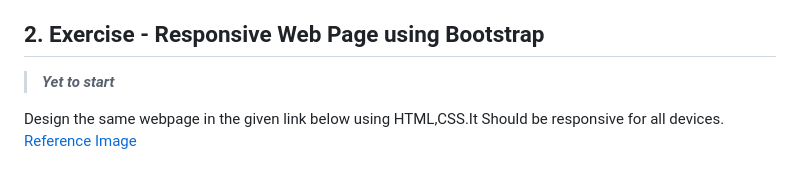
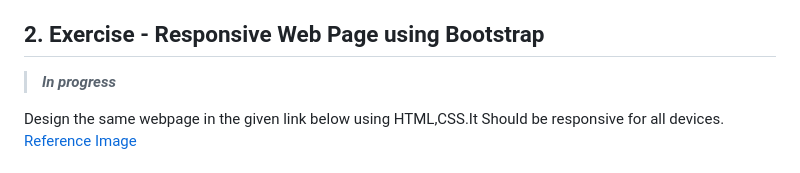
Before and after one commit to thewecas/html-Js-Exercise, a Markdown page: README.md, the part around the change. Rendered like a GitHub page.

```diff
--- a/README.md
+++ b/README.md
@@ -7,7 +7,7 @@ Design the same webpage in the given link below using HTML,CSS(Do not use Bootst
 [code](./1/)
 
 ## 2. Exercise - Responsive Web Page using Bootstrap
-> ***Yet to start***
+> ***In progress***
 
 Design the same webpage in the given link below using HTML,CSS.It Should be responsive for all devices.
 [Reference Image](2/images/ketamine.png)
```
